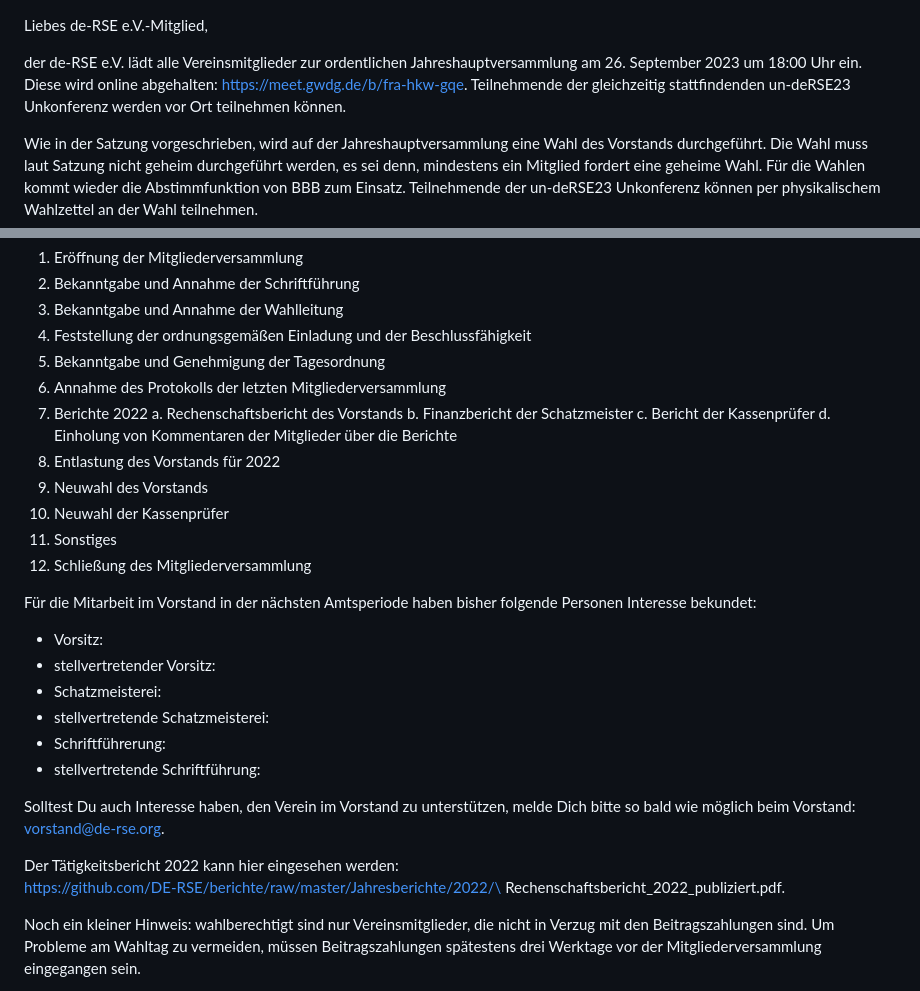
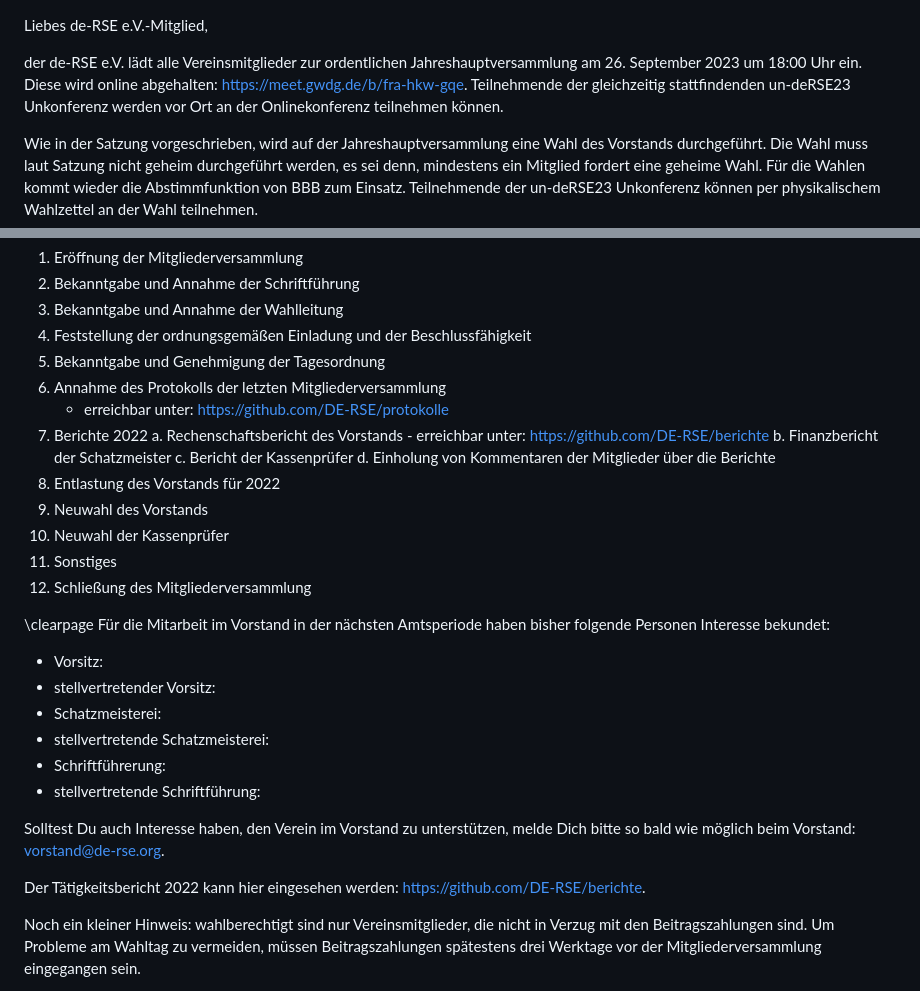
Before and after one commit to DE-RSE/materials, a Markdown page: Einladung_Jahreshauptversammlung/Einladung_Jahreshauptversammlung_2023.md, 2 parts joined by grey strips. GitHub-like rendering.

Commit message:
Links zur Einladung

```diff
--- a/Einladung_Jahreshauptversammlung/Einladung_Jahreshauptversammlung_2023.md
+++ b/Einladung_Jahreshauptversammlung/Einladung_Jahreshauptversammlung_2023.md
@@ -1,7 +1,7 @@
 Liebes de-RSE e.V.-Mitglied,
 
-der de-RSE e.V. lädt alle Vereinsmitglieder zur ordentlichen Jahreshauptversammlung am 26. September 2023 um 18:00 Uhr ein. Diese wird online abgehalten: https://meet.gwdg.de/b/fra-hkw-gqe.
-Teilnehmende der gleichzeitig stattfindenden un-deRSE23 Unkonferenz werden vor Ort teilnehmen können.
+der de-RSE e.V. lädt alle Vereinsmitglieder zur ordentlichen Jahreshauptversammlung am 26. September 2023 um 18:00 Uhr ein. Diese wird online abgehalten: [https://meet.gwdg.de/b/fra-hkw-gqe](https://meet.gwdg.de/b/fra-hkw-gqe).
+Teilnehmende der gleichzeitig stattfindenden un-deRSE23 Unkonferenz werden vor Ort an der Onlinekonferenz teilnehmen können.
 
 Wie in der Satzung vorgeschrieben, wird auf der Jahreshauptversammlung eine Wahl des Vorstands durchgeführt. Die Wahl muss laut Satzung nicht geheim durchgeführt werden, es sei denn, mindestens ein Mitglied fordert eine geheime Wahl. Für die Wahlen kommt wieder die Abstimmfunktion von BBB zum Einsatz. Teilnehmende der un-deRSE23 Unkonferenz können per physikalischem Wahlzettel an der Wahl teilnehmen.
 
@@ -15,8 +15,10 @@ Auf der Tagesordnung stehen folgende Themen.
 4. Feststellung der ordnungsgemäßen Einladung und der Beschlussfähigkeit
 5. Bekanntgabe und Genehmigung der Tagesordnung
 6. Annahme des Protokolls der letzten Mitgliederversammlung
+    - erreichbar unter: [https://github.com/DE-RSE/protokolle](https://github.com/DE-RSE/protokolle/blob/master/Mitgliederversammlungen)
 7. Berichte 2022
     a. Rechenschaftsbericht des Vorstands
+        - erreichbar unter: [https://github.com/DE-RSE/berichte](https://github.com/DE-RSE/berichte/blob/master/Jahresberichte/2022/Rechenschaftsbericht_2022_publiziert.pdf)
     b. Finanzbericht der Schatzmeister
     c. Bericht der Kassenprüfer
     d.  Einholung von Kommentaren der Mitglieder über die Berichte
@@ -26,6 +28,7 @@ Auf der Tagesordnung stehen folgende Themen.
 11. Sonstiges
 12. Schließung des Mitgliederversammlung
 
+\clearpage
 Für die Mitarbeit im Vorstand in der nächsten Amtsperiode haben bisher folgende Personen Interesse bekundet:
 
 - Vorsitz:
@@ -37,9 +40,7 @@ Für die Mitarbeit im Vorstand in der nächsten Amtsperiode haben bisher folgend
 
 Solltest Du auch Interesse haben, den Verein im Vorstand zu unterstützen, melde Dich bitte so bald wie möglich beim Vorstand: vorstand@de-rse.org.
 
-Der Tätigkeitsbericht 2022 kann hier eingesehen werden:
-https://github.com/DE-RSE/berichte/raw/master/Jahresberichte/2022/\
-Rechenschaftsbericht_2022_publiziert.pdf.
+Der Tätigkeitsbericht 2022 kann hier eingesehen werden: [https://github.com/DE-RSE/berichte](https://github.com/DE-RSE/berichte/raw/master/Jahresberichte/2022/Rechenschaftsbericht_2022_publiziert.pdf).
 
 Noch ein kleiner Hinweis: wahlberechtigt sind nur Vereinsmitglieder, die nicht in Verzug mit den Beitragszahlungen sind. Um Probleme am Wahltag zu vermeiden, müssen Beitragszahlungen spätestens drei Werktage vor der Mitgliederversammlung eingegangen sein.
 
```
